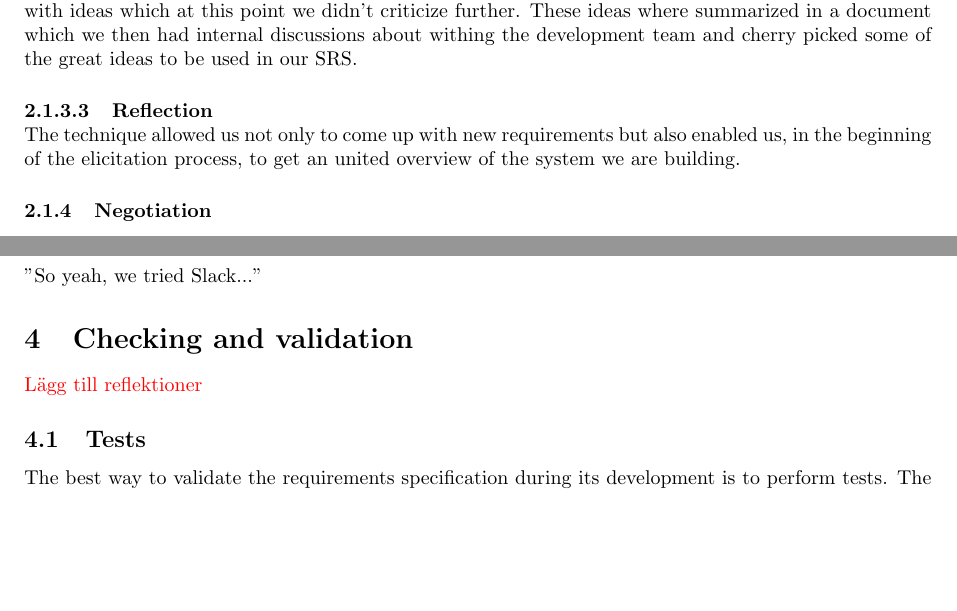
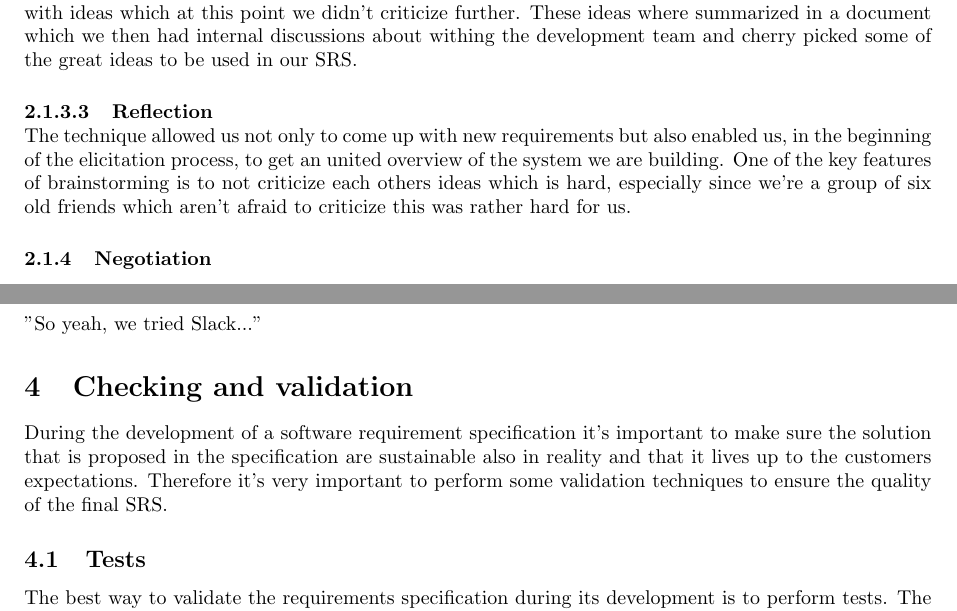
Before and after one commit to jonathanklingberg/ETS170, a LaTeX document (Project Experiences/Project_Experiences_v1_0_0.tex): two parts of pages 7 and 9 of 11, joined at a grey line, cut so that both start at the same text, the shorter picture padded with empty space. Compiled offline with pdfLaTeX.

Commit message:
Updates from ShareLaTeX

```diff
--- a/Project Experiences/Project_Experiences_v1_0_0.tex
+++ b/Project Experiences/Project_Experiences_v1_0_0.tex
@@ -201,7 +202,7 @@ We decided to use this elicitation technique as it was a natural step in the beg
 Most of our brainstorming sessions were held in a room where we had access to a whiteboard which proved to be very helpful. During the sessions we wrote down the ideas and requirements we came up with on the board and soon got a great overview of the project scope. The brainstorming sessions typically involved developers only but our first customer meetings also involved some brainstorming where they came up with ideas which at this point we didn't criticize further. These ideas where summarized in a document which we then had internal discussions about withing the development team and cherry picked some of the great ideas to be used in our SRS.
 \paragraph{Reflection}
 \hfill \break
-The technique allowed us not only to come up with new requirements but also enabled us, in the beginning of the elicitation process, to get an united overview of the system we are building.
+The technique allowed us not only to come up with new requirements but also enabled us, in the beginning of the elicitation process, to get an united overview of the system we are building. One of the key features of brainstorming is to not criticize each others ideas which is hard, especially since we're a group of six old friends which aren't afraid to criticize this was rather hard for us.
 
 \subsubsection{Negotiation}
 The sole purpose of negotiation is to resolve conflicts. Conflicts can, for example, occur between supplier and customer, or between various stakeholders inside the organization. There are many ways of resolving conflicts, for example, having each party describe what they believe the other party wants and why they want it. However, when resolving a conflict in requirements engineering it is important to analyze the goals for each party. Conflicts are often about the solution, but the trick is to find solutions that don’t conflict and support everybody’s goals.
@@ -243,7 +245,7 @@ It's nice
 %%%%% CHECKING AND VALIDATION %%%%%%%%%
 \section{Checking and validation}
 \noindent
-\todo{Lägg till reflektioner}
+During the development of a software requirement specification it's important to make sure the solution that is proposed in the specification are sustainable also in reality and that it lives up to the customers expectations. Therefore it's very important to perform some validation techniques to ensure the quality of the final SRS.
 \subsection{Tests}
 The best way to validate the requirements specification during its development is to perform tests. The customer or some experts can act as a user of the system who perform certain task in different approaches depending on the test method. These tests makes sure that the system-solutions proposed in the SRS also works in reality and that the developers of the SRS are on the same page as the customer.
 \todo{kanske finns någon bättre synonym till "are on the same page"}
```
Also changed, not shown: Project Experiences/Project_Experiences_v1_0_0.tex (4 more changed lines).
